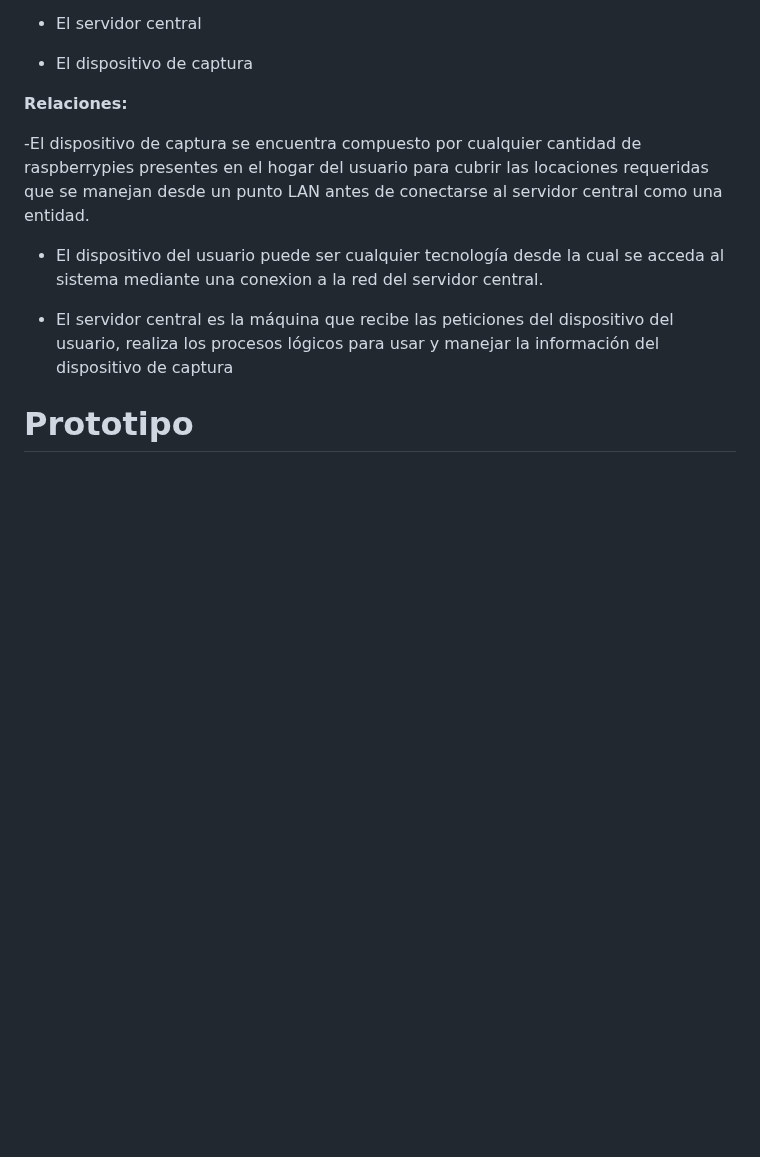
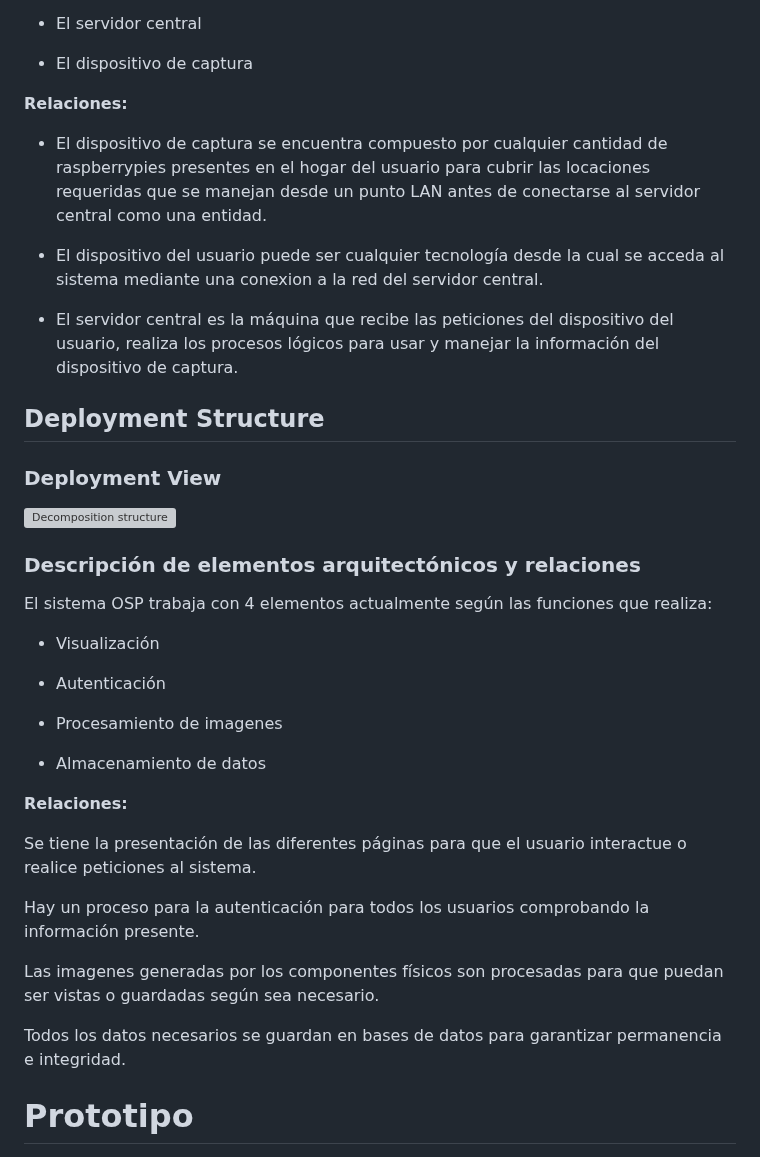
Before and after one commit to dafmontenegro/overwatch-sentinel-platform, a Markdown page: README.md, the part around one of its changes. GitHub-like rendering; blank space fills up the shorter version; grey boxes are pictures that could not be loaded.

Commit message:
Update README.md
Added Decomposition view

```diff
--- a/README.md
+++ b/README.md
@@ -171,11 +171,37 @@ Para ser desplegado el sistema OSP tiene en consideración tres tipos de compone
 
   **Relaciones:**
 
-   -El dispositivo de captura se encuentra compuesto por cualquier cantidad de raspberrypies presentes en el hogar del usuario para cubrir las locaciones requeridas que se manejan desde un punto LAN antes de conectarse al servidor central como una entidad.
+  - El dispositivo de captura se encuentra compuesto por cualquier cantidad de raspberrypies presentes en el hogar del usuario para cubrir las locaciones requeridas que se manejan desde un punto LAN antes de conectarse al servidor central como una entidad.
 
   - El dispositivo del usuario puede ser cualquier tecnología desde la cual se acceda al sistema mediante una conexion a la red del servidor central.
 
-  - El servidor central es la máquina que recibe las peticiones del dispositivo del usuario, realiza los procesos lógicos para usar y manejar la información del dispositivo de captura
+  - El servidor central es la máquina que recibe las peticiones del dispositivo del usuario, realiza los procesos lógicos para usar y manejar la información del dispositivo de captura.
+
+## Deployment Structure
+### Deployment View
+![Decomposition structure](https://github.com/user-attachments/assets/ca1c845a-ea39-4183-9966-1ead49c842db)
+
+
+### Descripción de elementos arquitectónicos y relaciones
+El sistema OSP trabaja con 4 elementos actualmente según las funciones que realiza:
+   - Visualización
+
+   - Autenticación
+
+   - Procesamiento de imagenes
+
+   - Almacenamiento de datos
+
+   **Relaciones:**
+
+   Se tiene la presentación de las diferentes páginas para que el usuario interactue o realice peticiones al sistema.
+
+   Hay un proceso para la autenticación para todos los usuarios comprobando la información presente.
+
+   Las imagenes generadas por los componentes físicos son procesadas para que puedan ser vistas o guardadas según sea necesario.
+
+   Todos los datos necesarios se guardan en bases de datos para garantizar permanencia e integridad.
+
 
 # Prototipo
 
```
Also changed, not shown: other parts of README.md (+0 -1 lines).
